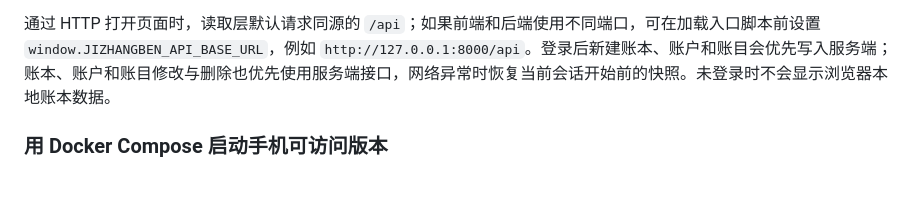
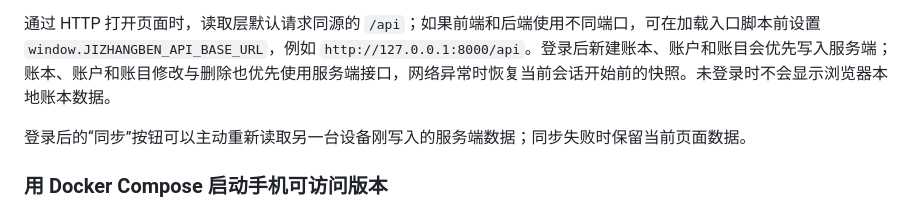
Before and after one commit to yangfan06-kd/jizhangben, a Markdown page: README.md, the part around the change. Drawn GitHub-style; blank space fills up the shorter version.

```diff
--- a/README.md
+++ b/README.md
@@ -75,6 +75,8 @@
 
 通过 HTTP 打开页面时，读取层默认请求同源的 `/api`；如果前端和后端使用不同端口，可在加载入口脚本前设置 `window.JIZHANGBEN_API_BASE_URL`，例如 `http://127.0.0.1:8000/api`。登录后新建账本、账户和账目会优先写入服务端；账本、账户和账目修改与删除也优先使用服务端接口，网络异常时恢复当前会话开始前的快照。未登录时不会显示浏览器本地账本数据。
 
+登录后的“同步”按钮可以主动重新读取另一台设备刚写入的服务端数据；同步失败时保留当前页面数据。
+
 ### 用 Docker Compose 启动手机可访问版本
 
 项目提供单容器同源部署配置，FastAPI 会同时提供网页和 `/api`，SQLite 数据库保存在 Docker 命名卷中。详细步骤、局域网访问方式、关闭和备份说明见 [`docs/DEPLOYMENT.md`](docs/DEPLOYMENT.md)。
```
Also changed, not shown: docs/DEPLOYMENT.md (+2 -0 lines).
